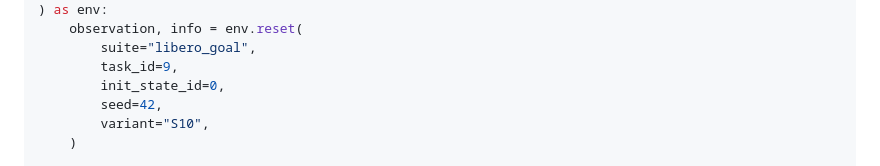
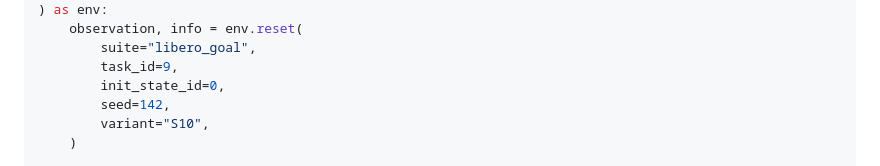
Before and after one commit to LIBERO-Pro-Team/LIBERO-Pro2.0, a Markdown page: README.md, the part around the change. GitHub-like rendering.

Commit message:
Use validated seed in customer example

```diff
--- a/README.md
+++ b/README.md
@@ -166,7 +166,7 @@ with RemoteLiberoEnv(
         suite="libero_goal",
         task_id=9,
         init_state_id=0,
-        seed=42,
+        seed=142,
         variant="S10",
     )
 
```
